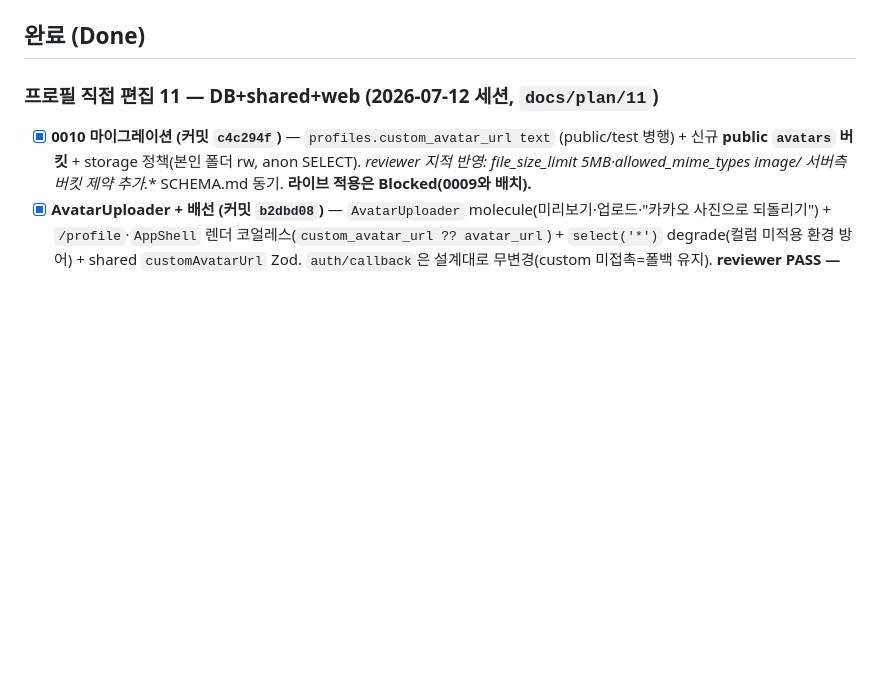
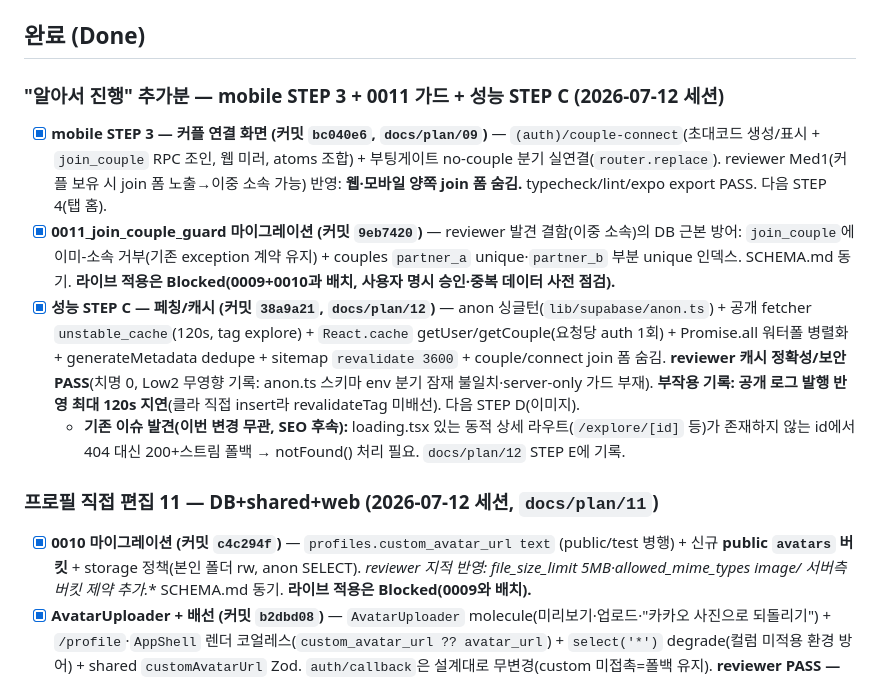
Before and after one commit to JeongHyeon1997/turbo-maps, a Markdown page: docs/PROGRESS.md, the part around one of its changes. Drawn GitHub-style; blank space fills up the shorter version.

```diff
--- a/docs/PROGRESS.md
+++ b/docs/PROGRESS.md
@@ -34,6 +39,12 @@
 - [ ] **모바일 OAuth 딥링크 등록 (09 STEP 2 실기기 검증 선행 — 코드는 완료됨)** — (a) Supabase Auth → URL Configuration → Redirect URLs, (b) Kakao Developers / Google Cloud OAuth 콘솔 redirect URI에 **둘 다** 추가: ① Expo Go 개발용 `https://auth.expo.io/@<expo-username>/maps` ② dev build용 `maps://auth/callback`. 등록 후 실기기에서 카카오/구글 로그인→세션 유지 확인. → `docs/plan/09-mobile.md` 열린 질문 3·5.
 
 ## 완료 (Done)
+
+### "알아서 진행" 추가분 — mobile STEP 3 + 0011 가드 + 성능 STEP C (2026-07-12 세션)
+- [x] **mobile STEP 3 — 커플 연결 화면 (커밋 `bc040e6`, `docs/plan/09`)** — `(auth)/couple-connect`(초대코드 생성/표시 + `join_couple` RPC 조인, 웹 미러, atoms 조합) + 부팅게이트 no-couple 분기 실연결(`router.replace`). reviewer Med1(커플 보유 시 join 폼 노출→이중 소속 가능) 반영: **웹·모바일 양쪽 join 폼 숨김.** typecheck/lint/expo export PASS. 다음 STEP 4(탭 홈).
+- [x] **0011_join_couple_guard 마이그레이션 (커밋 `9eb7420`)** — reviewer 발견 결함(이중 소속)의 DB 근본 방어: `join_couple`에 이미-소속 거부(기존 exception 계약 유지) + couples `partner_a` unique·`partner_b` 부분 unique 인덱스. SCHEMA.md 동기. **라이브 적용은 Blocked(0009+0010과 배치, 사용자 명시 승인·중복 데이터 사전 점검).**
+- [x] **성능 STEP C — 페칭/캐시 (커밋 `38a9a21`, `docs/plan/12`)** — anon 싱글턴(`lib/supabase/anon.ts`) + 공개 fetcher `unstable_cache`(120s, tag explore) + `React.cache` getUser/getCouple(요청당 auth 1회) + Promise.all 워터폴 병렬화 + generateMetadata dedupe + sitemap `revalidate 3600` + couple/connect join 폼 숨김. **reviewer 캐시 정확성/보안 PASS**(치명 0, Low2 무영향 기록: anon.ts 스키마 env 분기 잠재 불일치·server-only 가드 부재). **부작용 기록: 공개 로그 발행 반영 최대 120s 지연**(클라 직접 insert라 revalidateTag 미배선). 다음 STEP D(이미지).
+  - **기존 이슈 발견(이번 변경 무관, SEO 후속):** loading.tsx 있는 동적 상세 라우트(`/explore/[id]` 등)가 존재하지 않는 id에서 404 대신 200+스트림 폴백 → notFound() 처리 필요. `docs/plan/12` STEP E에 기록.
 
 ### 프로필 직접 편집 11 — DB+shared+web (2026-07-12 세션, `docs/plan/11`)
 - [x] **0010 마이그레이션 (커밋 `c4c294f`)** — `profiles.custom_avatar_url text` (public/test 병행) + 신규 **public `avatars` 버킷** + storage 정책(본인 폴더 rw, anon SELECT). **reviewer 지적 반영: file_size_limit 5MB·allowed_mime_types image/* 서버측 버킷 제약 추가.** SCHEMA.md 동기. **라이브 적용은 Blocked(0009와 배치).**
```
Also changed, not shown: other parts of docs/PROGRESS.md (+15 -10 lines), docs/plan/09-mobile.md (+6 -3 lines), docs/plan/12-performance.md (+7 -7 lines).
